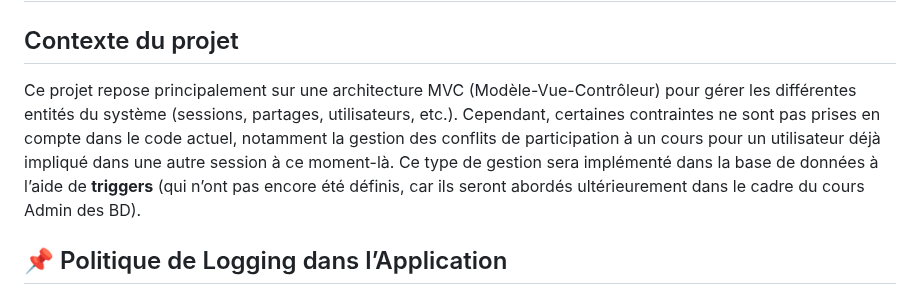
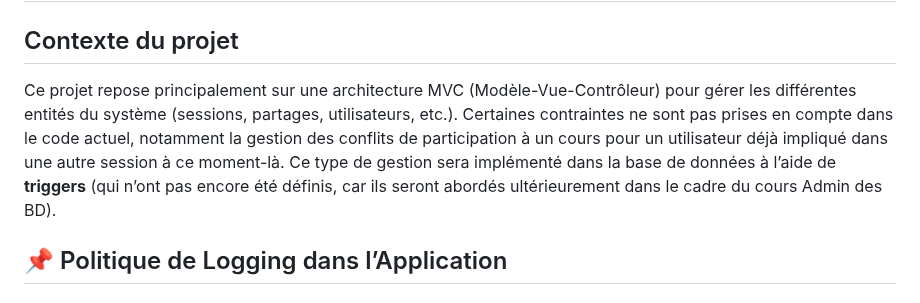
Before and after one commit to ewendav/learningShareS2, a Markdown page: README.md, the part around the change. Rendered like a GitHub page.

```diff
--- a/README.md
+++ b/README.md
@@ -2,7 +2,11 @@
 
 ## Contexte du projet
 
-Ce projet repose principalement sur une architecture MVC (Modèle-Vue-Contrôleur) pour gérer les différentes entités du système (sessions, partages, utilisateurs, etc.). Cependant, certaines contraintes ne sont pas prises en compte dans le code actuel, notamment la gestion des conflits de participation à un cours pour un utilisateur déjà impliqué dans une autre session à ce moment-là. Ce type de gestion sera implémenté dans la base de données à l’aide de **triggers** (qui n’ont pas encore été définis, car ils seront abordés ultérieurement dans le cadre du cours Admin des BD).
+Ce projet repose principalement sur une architecture MVC (Modèle-Vue-Contrôleur) pour gérer les différentes entités du système (sessions, partages, utilisateurs, etc.).
+Certaines contraintes ne sont pas prises en compte dans le code actuel, notamment la gestion des conflits de participation à un cours pour un utilisateur déjà impliqué dans une autre session à ce moment-là.
+Ce type de gestion sera implémenté dans la base de données à l’aide de **triggers** (qui n’ont pas encore été définis, car ils seront abordés ultérieurement dans le cadre du cours Admin des BD).
+
+
 
 ## 📌 Politique de Logging dans l’Application
 ### 1. Ce qui est loggé ✅
```
